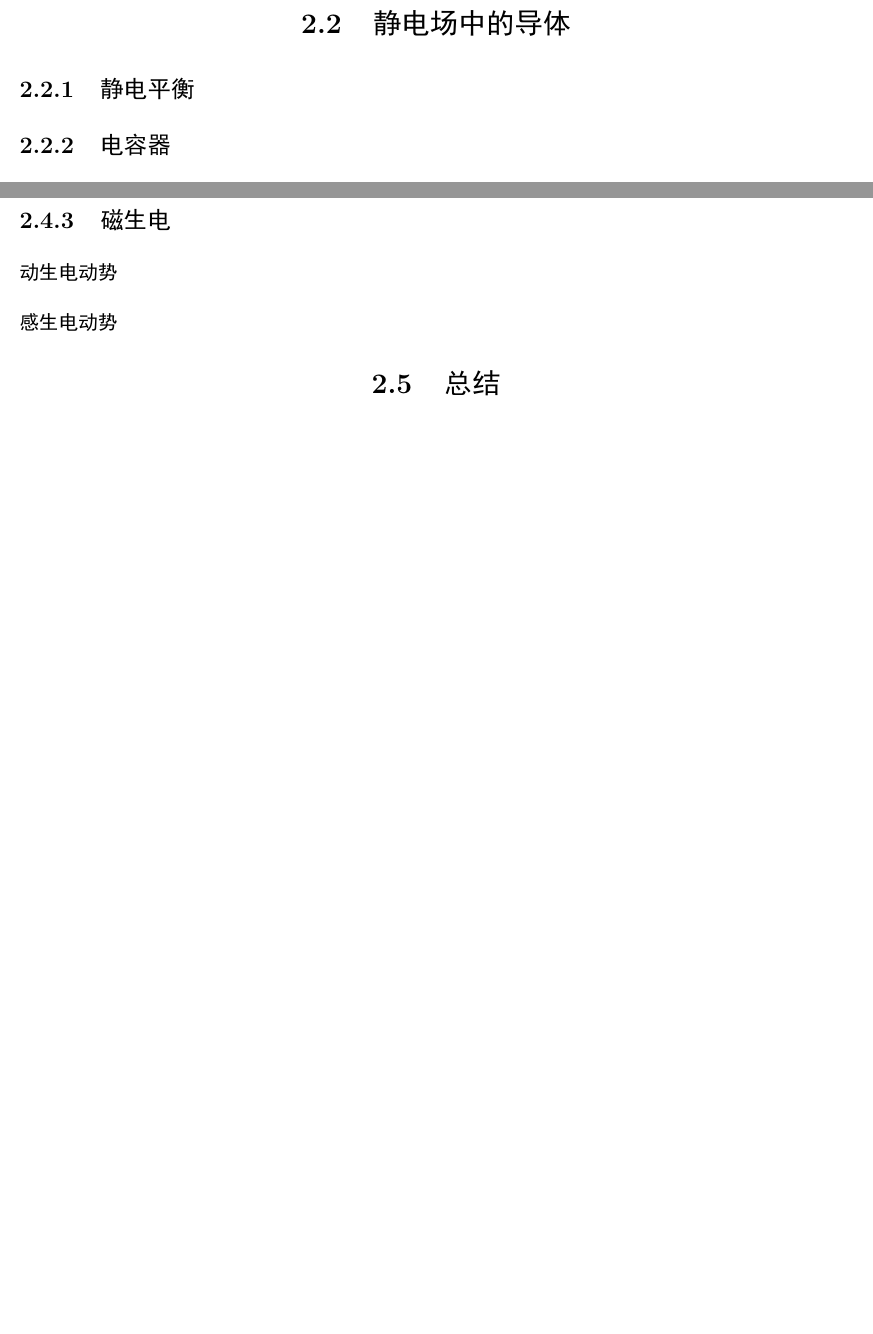
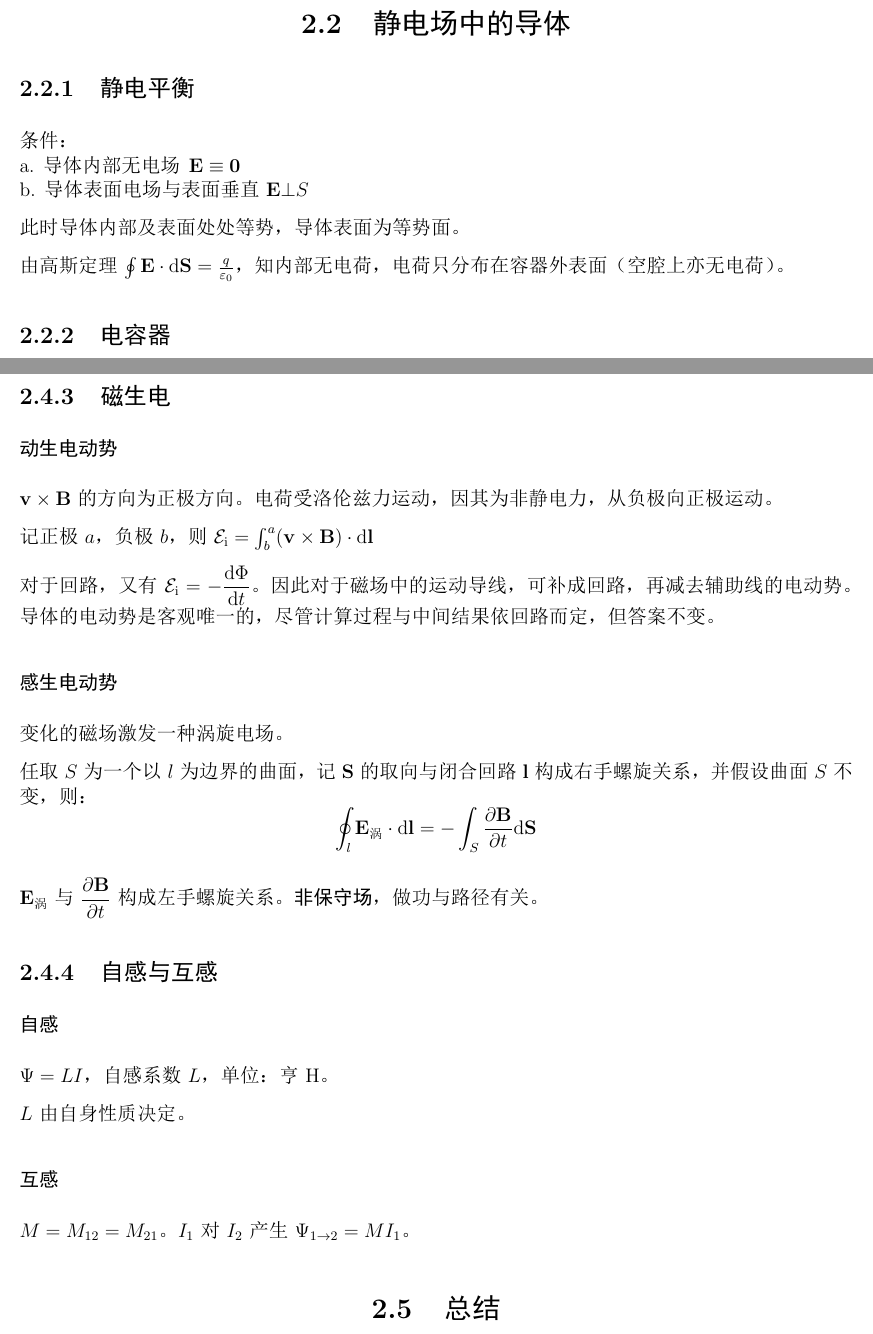
Before and after one commit to SevenElevenThirteen/Notes, a LaTeX book (Physics/Undergraduate Physics/Undergraduate-Physics-Note.tex): two parts of pages 13 and 16 of 24 before the commit and two parts of pages 14 and 18 of 27 after it, joined at a grey line, cut so that both start at the same text, the shorter picture padded with empty space. The pictures show the PDF file Physics/Undergraduate Physics/Undergraduate-Physics-Note.pdf that the author committed with the source.

Commit message:
update physics

```diff
--- a/Physics/Undergraduate Physics/Undergraduate-Physics-Note.tex
+++ b/Physics/Undergraduate Physics/Undergraduate-Physics-Note.tex
@@ -410,3 +404,0 @@
-                $\vece = \conste \frac{Q}{r^2} \vect{e_r}$ \\
-                $\varphi = \conste \frac{Q}{r}$
-        \end{itemize}
@@ -413,12 +427,19 @@
+        $$\vece = \conste \frac{q x}{(R^2 + x^2)^{\frac{3}{2}}}$$
 
     \section{静电场中的导体}
         \subsection{静电平衡}
+        条件：\\
+        a. 导体内部无电场 $\vece \equiv \vect{0}$ \\
+        b. 导体表面电场与表面垂直 $\vece \bot S$
+
+        此时导体内部及表面处处等势，导体表面为等势面。
+
+        由高斯定理 $\oint \vece \cdot \dif \vecs = \frac{q}{\varepsilon_0}$，知内部无电荷，电荷只分布在容器外表面（空腔上亦无电荷）。
 
         \subsection{电容器}
-        电容 $C := \frac{Q}{U}$
+        电容 $C := \dfrac{Q}{U}$
 
-        平行板电容器：$C = \frac{\eps_0 S}{d}$
+        平行板电容器：$C = \dfrac{\eps_0 S}{d}$
 
-        电场能量 $E = \frac{1}{2} \frac{Q^2}{C} = \frac{1}{2} CU^2 = \frac{1}{2} QU$
+        电场能量 $E = \dfrac{1}{2} \dfrac{Q^2}{C} = \dfrac{1}{2} CU^2 = \dfrac{1}{2} QU$
 
-        能量密度 $\omega_0 = \frac{1}{2} \eps_0 E^2$
@@ -425,7 +451,16 @@
+        $\vece = \conste \dfrac{q}{x^2}$，$U = \int_{r}^{R} \vece \cdot \dif \vecr$
+
+        $$C = 4 \pi \varepsilon_0 \dfrac{Rr}{R - r}$$
+
+        $W_e = \dfrac{q^2}{8 \pi \eps} (\dfrac{1}{r} - \dfrac{1}{R})$
+
+        \subsubsection{柱形电容器}
+        高 $H$，内外半径为 $r < R$ 的两个圆柱薄筒。
+
+        $$C = \frac{2 \pi \varepsilon_0 H}{\ln \frac{R}{r}}$$
 
     \section{恒定磁场}
         \subsection{基础}
-
         真空磁导率 $\mu_0 = 4 \pi \times 10^{-7} \,\unit{N \cdot A^{-2}}$
 
         $\constb = 10^{-7}$
@@ -495,8 +552,28 @@
 
         \subsection{磁生电}
         \subsubsection{动生电动势}
+        $\vecv \cross \vecb$ 的方向为正极方向。电荷受洛伦兹力运动，因其为非静电力，从负极向正极运动。
+
+        记正极 $a$，负极 $b$，则 $\eforce_{\text{i}} = \int_{b}^{a} (\vecv \cross \vecb) \cdot \dif \vecl$
+
+        对于回路，又有 $\eforce_{\text{i}} = -\dfrac{\dif \Phi}{\dif t}$。因此对于磁场中的运动导线，可补成回路，再减去辅助线的电动势。导体的电动势是客观唯一的，尽管计算过程与中间结果依回路而定，但答案不变。
 
         \subsubsection{感生电动势}
+        变化的磁场激发一种涡旋电场。
+
+        任取 $S$ 为一个以 $l$ 为边界的曲面，记 $\vecs$ 的取向与闭合回路 $\vecl$ 构成右手螺旋关系，并假设曲面 $S$ 不变，则：
+        $$\oint_{l} \vece_{\text{涡}} \cdot \dif\vecl = -\int_{S} \frac{\partial \vecb}{\partial t} \dif \vecs$$
+
+        $\vece_{\text{涡}}$ 与 $\dfrac{\partial \vecb}{\partial t}$ 构成左手螺旋关系。{\heiti 非保守场}，做功与路径有关。
+
+        \subsection{自感与互感}
+        \subsubsection{自感}
+        $\Psi = LI$，自感系数 $L$，单位：亨 $\text{H}$。
+
+        $L$ 由自身性质决定。
+
+        \subsubsection{互感}
+        $M = M_{12} = M_{21}$。$I_1$ 对 $I_2$ 产生 $\Psi_{1 \to 2} = M I_1$。
 
     \section{总结}
     保守场等价于有势场。
```
Also changed, not shown: Physics/Undergraduate Physics/Undergraduate-Physics-Note.pdf, Physics/Undergraduate Physics/Undergraduate-Physics-Note.tex (60 more changed lines).
